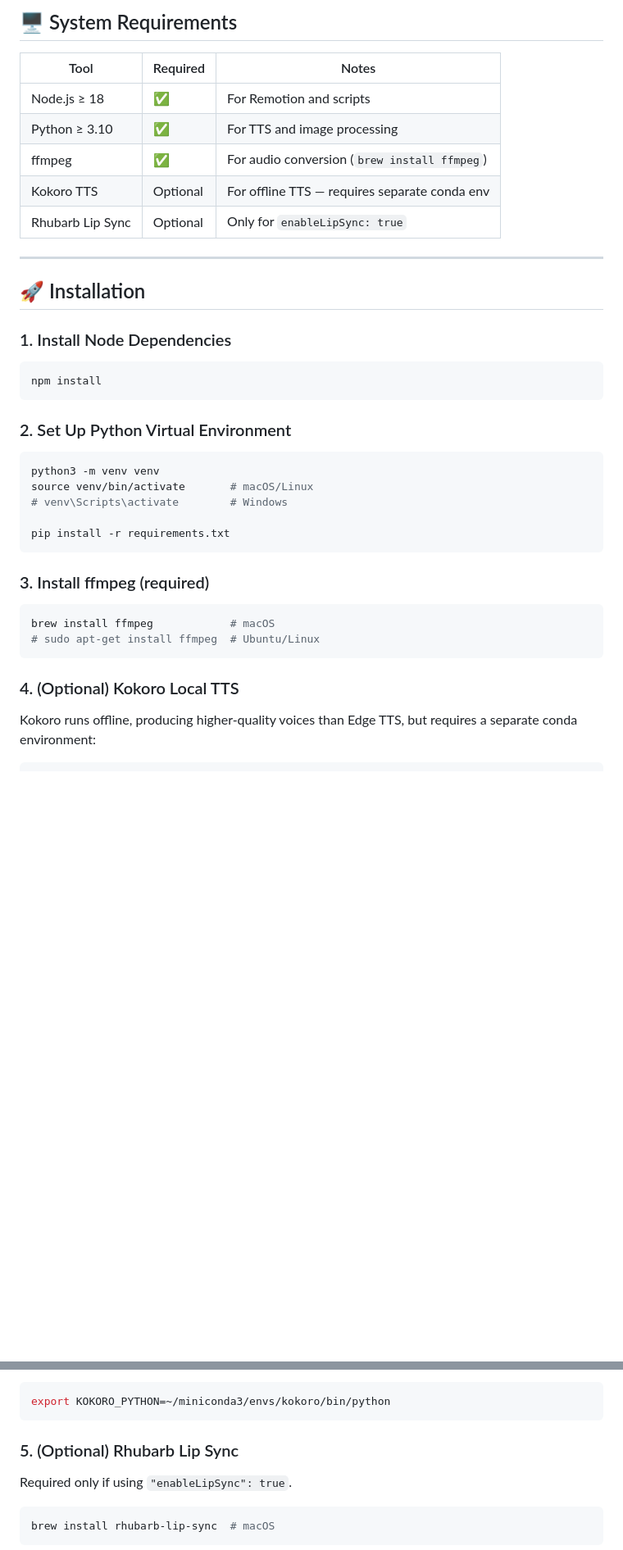
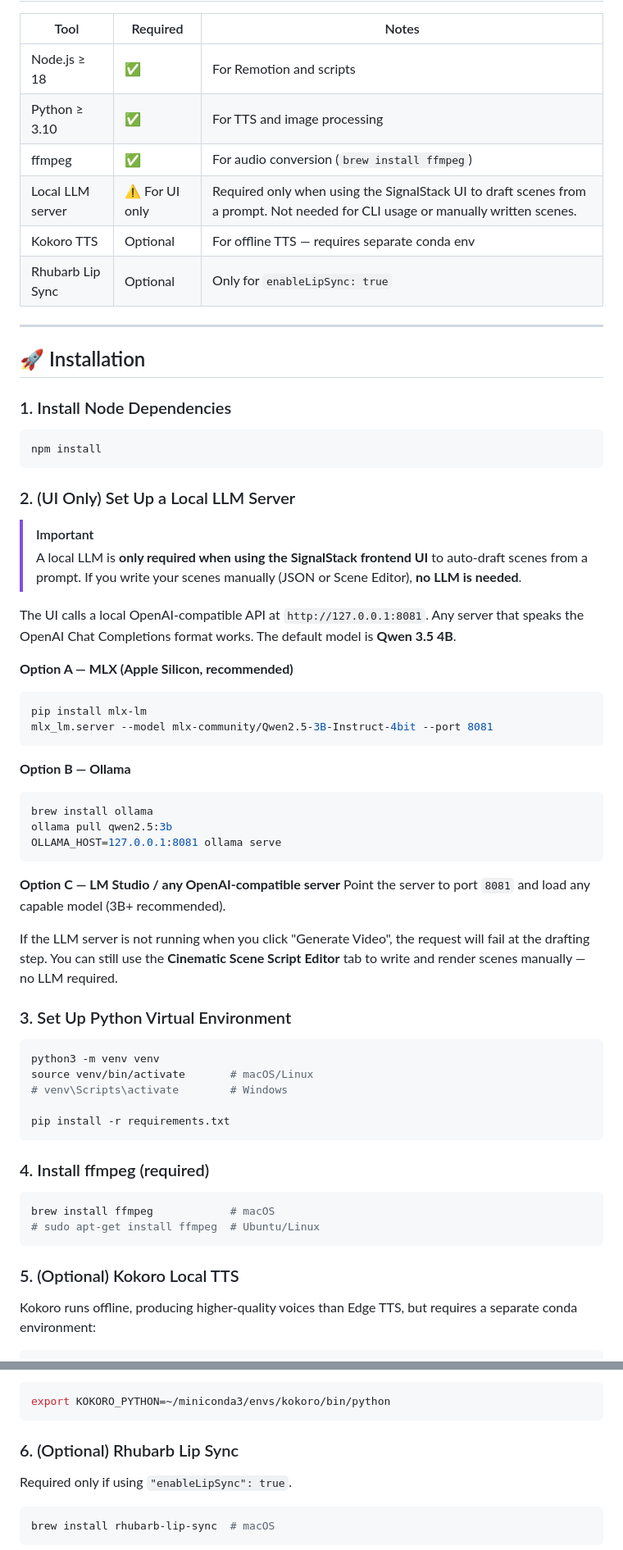
Before and after one commit to fazleyrabby/remotion-video-generator, a Markdown page: README.md, 2 parts joined by grey strips. Shown at 82% size. Drawn GitHub-style; blank space fills up the shorter version.

Commit message:
docs: document local LLM requirement for UI-based scene drafting

````diff
--- a/README.md
+++ b/README.md
@@ -37,6 +37,7 @@ An AI-powered **local video generator** built with [Remotion](https://www.remoti
 | Node.js ≥ 18 | ✅ | For Remotion and scripts |
 | Python ≥ 3.10 | ✅ | For TTS and image processing |
 | ffmpeg | ✅ | For audio conversion (`brew install ffmpeg`) |
+| Local LLM server | ⚠️ For UI only | Required only when using the SignalStack UI to draft scenes from a prompt. Not needed for CLI usage or manually written scenes. |
 | Kokoro TTS | Optional | For offline TTS — requires separate conda env |
 | Rhubarb Lip Sync | Optional | Only for `enableLipSync: true` |
 
@@ -50,7 +51,32 @@ An AI-powered **local video generator** built with [Remotion](https://www.remoti
 npm install
 ```
 
-### 2. Set Up Python Virtual Environment
+### 2. (UI Only) Set Up a Local LLM Server
+
+> [!IMPORTANT]
+> A local LLM is **only required when using the SignalStack frontend UI** to auto-draft scenes from a prompt. If you write your scenes manually (JSON or Scene Editor), **no LLM is needed**.
+
+The UI calls a local OpenAI-compatible API at `http://127.0.0.1:8081`. Any server that speaks the OpenAI Chat Completions format works. The default model is **Qwen 3.5 4B**.
+
+**Option A — MLX (Apple Silicon, recommended)**
+```bash
+pip install mlx-lm
+mlx_lm.server --model mlx-community/Qwen2.5-3B-Instruct-4bit --port 8081
+```
+
+**Option B — Ollama**
+```bash
+brew install ollama
+ollama pull qwen2.5:3b
+OLLAMA_HOST=127.0.0.1:8081 ollama serve
+```
+
+**Option C — LM Studio / any OpenAI-compatible server**
+Point the server to port `8081` and load any capable model (3B+ recommended).
+
+If the LLM server is not running when you click "Generate Video", the request will fail at the drafting step. You can still use the **Cinematic Scene Script Editor** tab to write and render scenes manually — no LLM required.
+
+### 3. Set Up Python Virtual Environment
 
 ```bash
 python3 -m venv venv
@@ -60,14 +86,14 @@ source venv/bin/activate       # macOS/Linux
 pip install -r requirements.txt
 ```
 
-### 3. Install ffmpeg (required)
+### 4. Install ffmpeg (required)
 
 ```bash
 brew install ffmpeg            # macOS
 # sudo apt-get install ffmpeg  # Ubuntu/Linux
 ```
 
-### 4. (Optional) Kokoro Local TTS
+### 5. (Optional) Kokoro Local TTS
 
 Kokoro runs offline, producing higher-quality voices than Edge TTS, but requires a separate conda environment:
 
@@ -84,7 +110,7 @@ Tell the generator where to find Kokoro Python:
 export KOKORO_PYTHON=~/miniconda3/envs/kokoro/bin/python
 ```
 
-### 5. (Optional) Rhubarb Lip Sync
+### 6. (Optional) Rhubarb Lip Sync
 
 Required only if using `"enableLipSync": true`.
 
````
